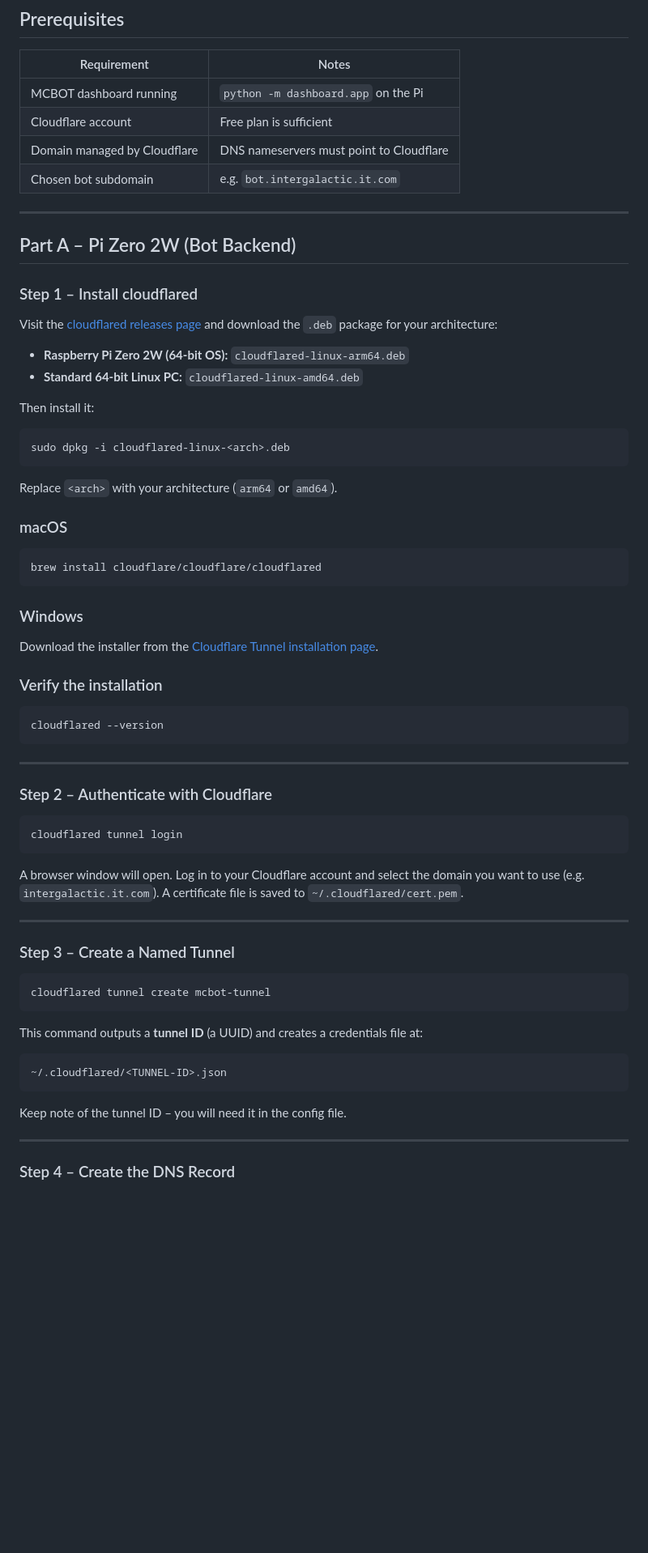
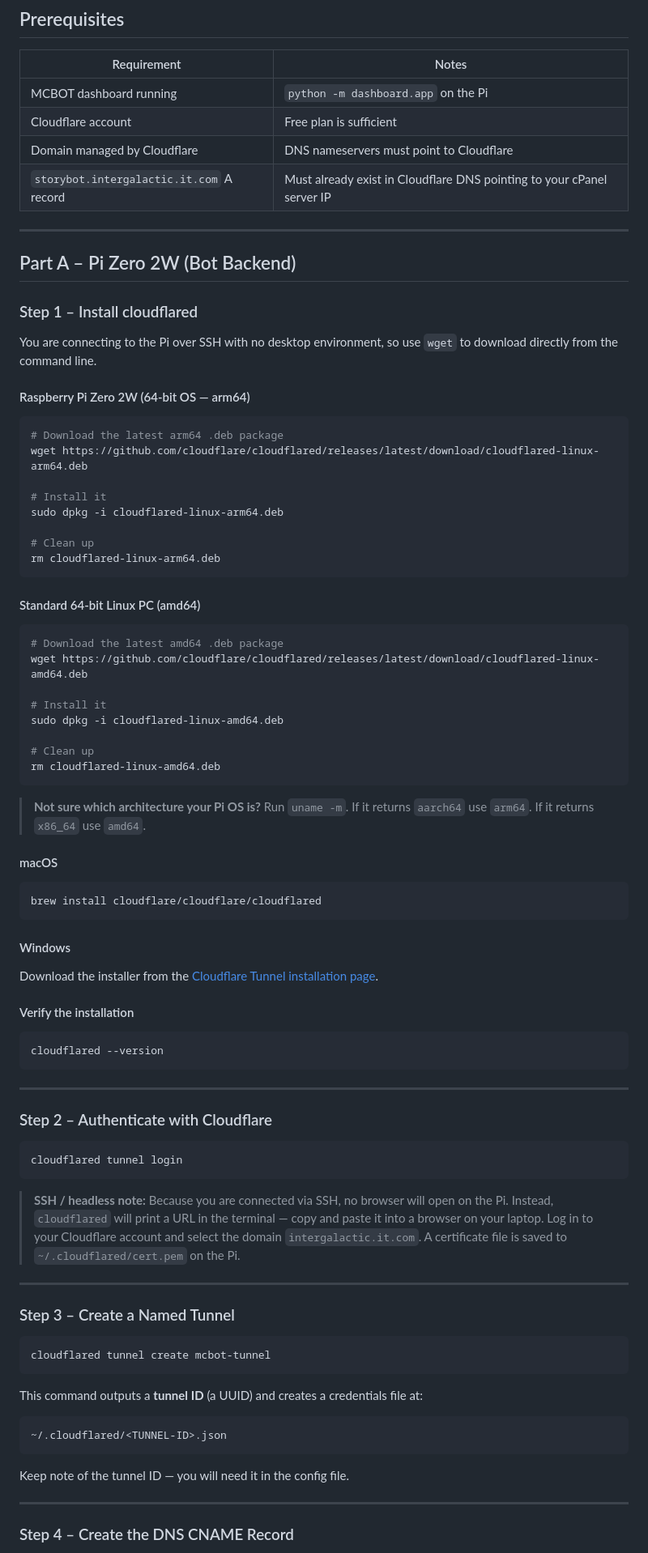
Before and after one commit to hostyorkshire/MCBOT, a Markdown page: docs/cloudflare-tunnel-setup.md, the part around one of its changes. Shown at 81% size. GitHub-like rendering; blank space fills up the shorter version.

Commit message:
Update cloudflare-tunnel-setup.md content

````diff
--- a/docs/cloudflare-tunnel-setup.md
+++ b/docs/cloudflare-tunnel-setup.md
@@ -39,7 +79,7 @@ The `cloudflared` daemon runs on the same machine as the bot.  It dials **out**
 | MCBOT dashboard running | `python -m dashboard.app` on the Pi |
 | Cloudflare account | Free plan is sufficient |
 | Domain managed by Cloudflare | DNS nameservers must point to Cloudflare |
-| Chosen bot subdomain | e.g. `bot.intergalactic.it.com` |
+| `storybot.intergalactic.it.com` A record | Must already exist in Cloudflare DNS pointing to your cPanel server IP |
 
 ---
 
@@ -47,28 +87,45 @@ The `cloudflared` daemon runs on the same machine as the bot.  It dials **out**
 
 ### Step 1 – Install cloudflared
 
-Visit the [cloudflared releases page](https://github.com/cloudflare/cloudflared/releases/latest) and download the `.deb` package for your architecture:
+You are connecting to the Pi over SSH with no desktop environment, so use `wget` to download directly from the command line.
 
-- **Raspberry Pi Zero 2W (64-bit OS):** `cloudflared-linux-arm64.deb`
-- **Standard 64-bit Linux PC:** `cloudflared-linux-amd64.deb`
-
-Then install it:
+#### Raspberry Pi Zero 2W (64-bit OS — arm64)
 
 ```bash
-sudo dpkg -i cloudflared-linux-<arch>.deb
+# Download the latest arm64 .deb package
+wget https://github.com/cloudflare/cloudflared/releases/latest/download/cloudflared-linux-arm64.deb
+
+# Install it
+sudo dpkg -i cloudflared-linux-arm64.deb
+
+# Clean up
+rm cloudflared-linux-arm64.deb
 ```
 
-Replace `<arch>` with your architecture (`arm64` or `amd64`).
+#### Standard 64-bit Linux PC (amd64)
 
-### macOS
+```bash
+# Download the latest amd64 .deb package
+wget https://github.com/cloudflare/cloudflared/releases/latest/download/cloudflared-linux-amd64.deb
+
+# Install it
+sudo dpkg -i cloudflared-linux-amd64.deb
+
+# Clean up
+rm cloudflared-linux-amd64.deb
+```
+
+> **Not sure which architecture your Pi OS is?**  Run `uname -m`.  If it returns `aarch64` use `arm64`.  If it returns `x86_64` use `amd64`.
+
+#### macOS
 ```bash
 brew install cloudflare/cloudflare/cloudflared
 ```
 
-### Windows
+#### Windows
 Download the installer from the [Cloudflare Tunnel installation page](https://developers.cloudflare.com/cloudflare-one/connections/connect-apps/install-and-setup/installation/).
 
-### Verify the installation
+#### Verify the installation
 ```bash
 cloudflared --version
 ```
@@ -81,7 +138,7 @@ cloudflared --version
 cloudflared tunnel login
 ```
 
-A browser window will open.  Log in to your Cloudflare account and select the domain you want to use (e.g. `intergalactic.it.com`).  A certificate file is saved to `~/.cloudflared/cert.pem`.
+> **SSH / headless note:** Because you are connected via SSH, no browser will open on the Pi.  Instead, `cloudflared` will print a URL in the terminal — copy and paste it into a browser on your laptop.  Log in to your Cloudflare account and select the domain `intergalactic.it.com`.  A certificate file is saved to `~/.cloudflared/cert.pem` on the Pi.
 
 ---
 
@@ -97,9 +154,9 @@ This command outputs a **tunnel ID** (a UUID) and creates a credentials file at:
 ~/.cloudflared/<TUNNEL-ID>.json
 ```
 
-Keep note of the tunnel ID – you will need it in the config file.
+Keep note of the tunnel ID — you will need it in the config file.
 
 ---
 
-### Step 4 – Create the DNS Record
+### Step 4 – Create the DNS CNAME Record
 
````
Also changed, not shown: other parts of docs/cloudflare-tunnel-setup.md (+79 -30 lines).
